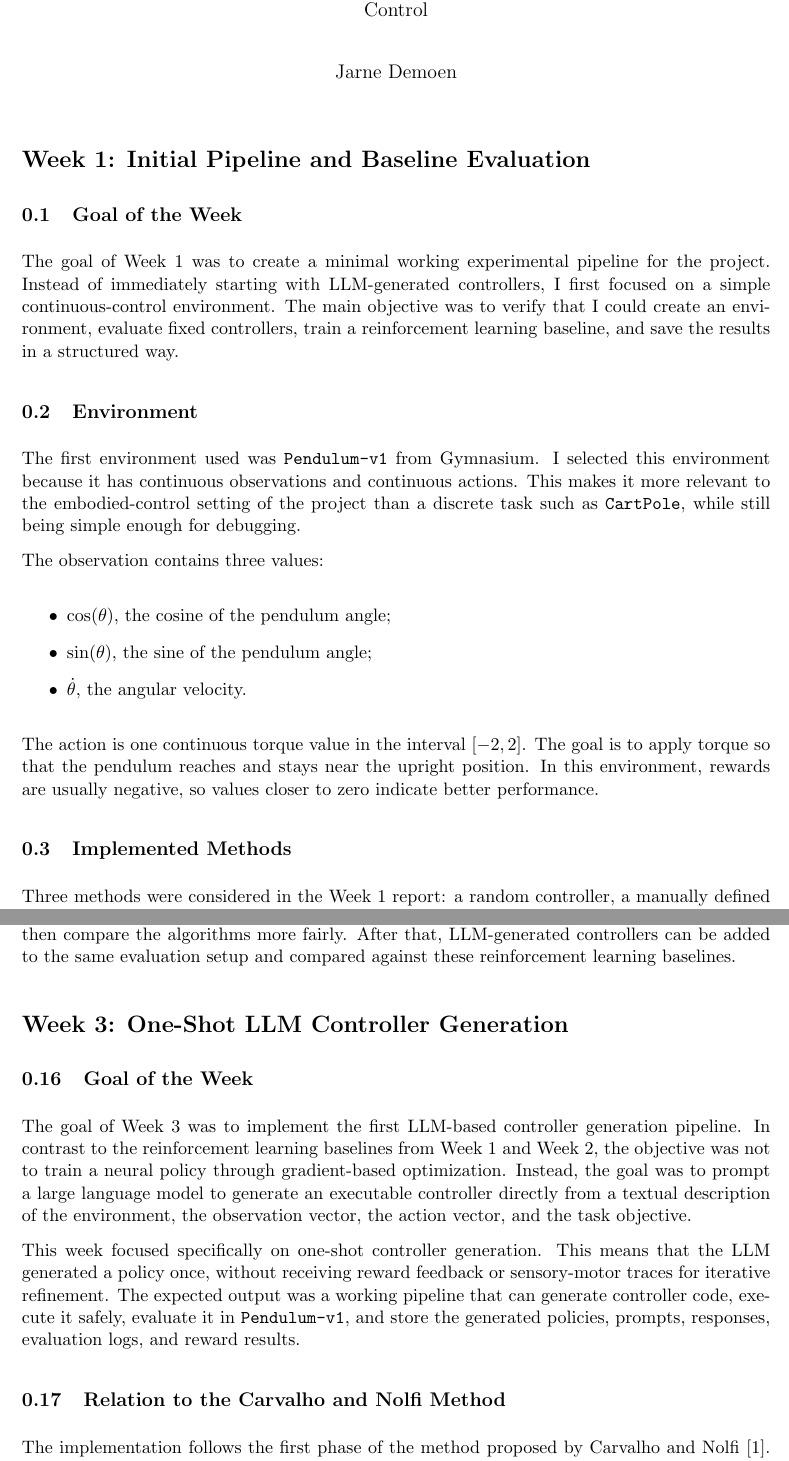
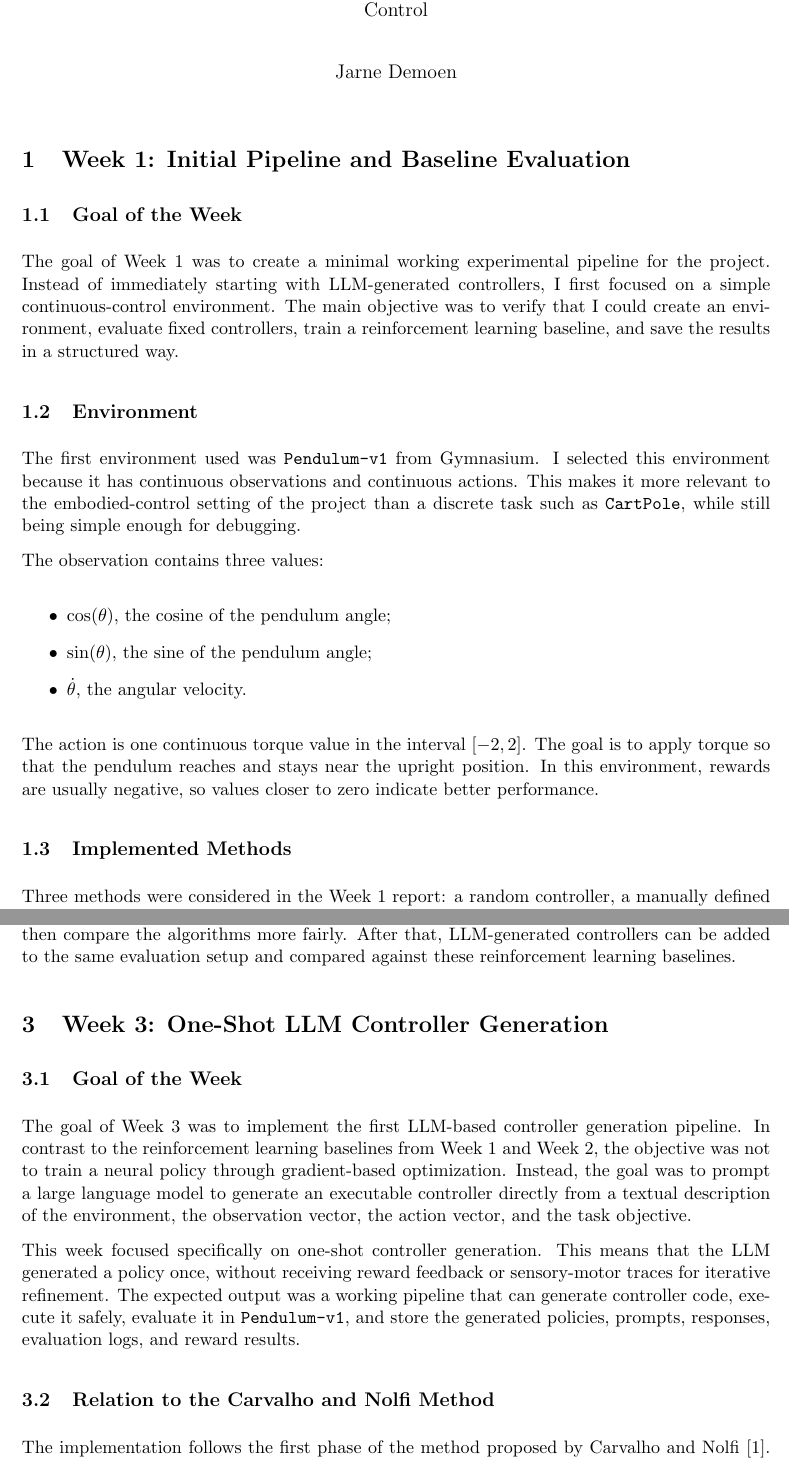
Before and after one commit to jarnedemoenvub/LLM_Policy_vs_RL_Control, a LaTeX document (report/report.tex): two parts of pages 1 and 9 of 13, joined at a grey line, cut so that both start at the same text. Compiled offline with pdfLaTeX.

Commit message:
Finished report week 3

```diff
--- a/report/report.tex
+++ b/report/report.tex
@@ -32,7 +32,7 @@
 
 \maketitle
 
-\section*{Week 1: Initial Pipeline and Baseline Evaluation}
+\section{Week 1: Initial Pipeline and Baseline Evaluation}
 
 \subsection{Goal of the Week}
 
@@ -303,7 +303,7 @@ The best result in the current experiments was obtained by SAC, followed closely
 
 The main next step is to make the comparison more systematic. Future experiments should use equal training budgets for PPO, SAC, and DDPG, evaluate each method over multiple seeds, and then compare the algorithms more fairly. After that, LLM-generated controllers can be added to the same evaluation setup and compared against these reinforcement learning baselines.
 
-\section*{Week 3: One-Shot LLM Controller Generation}
+\section{Week 3: One-Shot LLM Controller Generation}
 
 \subsection{Goal of the Week}
 
```
Also changed, not shown: report/report.pdf, report/report.tex (2 more changed lines), 5 other files.
